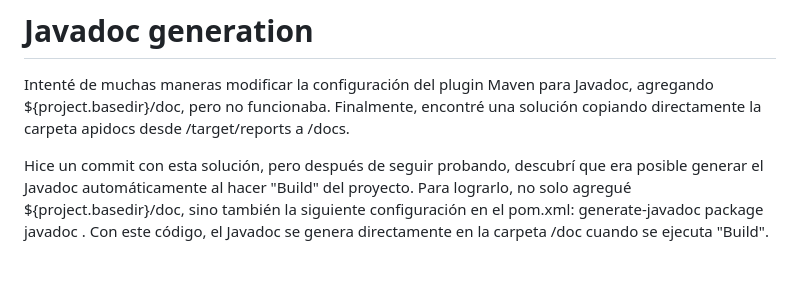
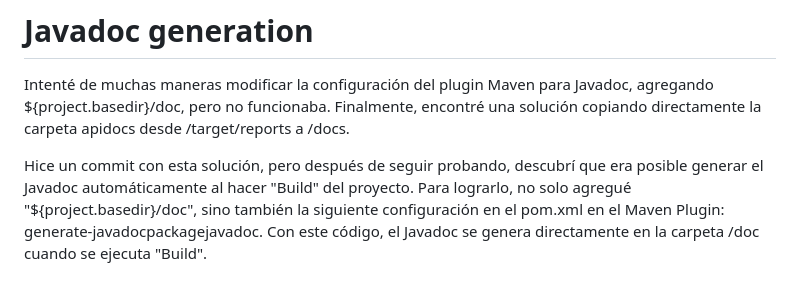
Before and after one commit to annaslenduhhova/MyFitty, a Markdown page: README.md, the part around the change. Rendered like a GitHub page.

```diff
--- a/README.md
+++ b/README.md
@@ -29,10 +29,5 @@ No sabía como cargar una imagen en el archivo Readme.md, he usado el video del
 # Javadoc generation
 Intenté de muchas maneras modificar la configuración del plugin Maven para Javadoc, agregando <outputDirectory>${project.basedir}/doc</outputDirectory>, pero no funcionaba. Finalmente, encontré una solución copiando directamente la carpeta apidocs desde /target/reports a /docs.
 
-Hice un commit con esta solución, pero después de seguir probando, descubrí que era posible generar el Javadoc automáticamente al hacer "Build" del proyecto. Para lograrlo, no solo agregué <outputDirectory>${project.basedir}/doc</outputDirectory>, sino también la siguiente configuración en el pom.xml: <execution>
-    <id>generate-javadoc</id>
-    <phase>package</phase>
-    <goals>
-        <goal>javadoc</goal>
-    </goals>
-</execution>. Con este código, el Javadoc se genera directamente en la carpeta /doc cuando se ejecuta "Build".
+Hice un commit con esta solución, pero después de seguir probando, descubrí que era posible generar el Javadoc automáticamente al hacer "Build" del proyecto. Para lograrlo, no solo agregué "<outputDirectory>${project.basedir}/doc</outputDirectory>", sino también la siguiente configuración en el pom.xml en el Maven Plugin: <execution><id>generate-javadoc</id><phase>package</phase><goals><goal>javadoc</goal></goals></execution>.
+Con este código, el Javadoc se genera directamente en la carpeta /doc cuando se ejecuta "Build".
```
